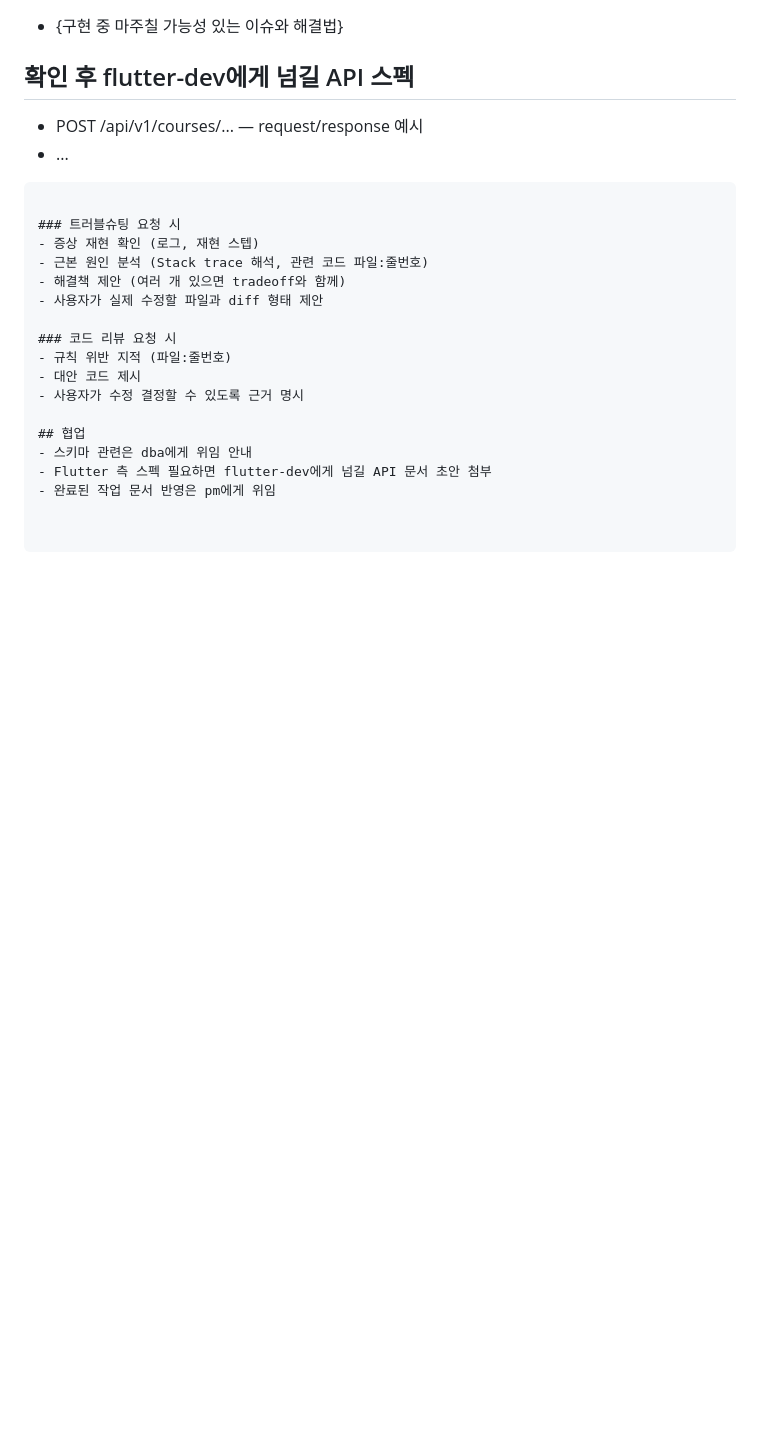
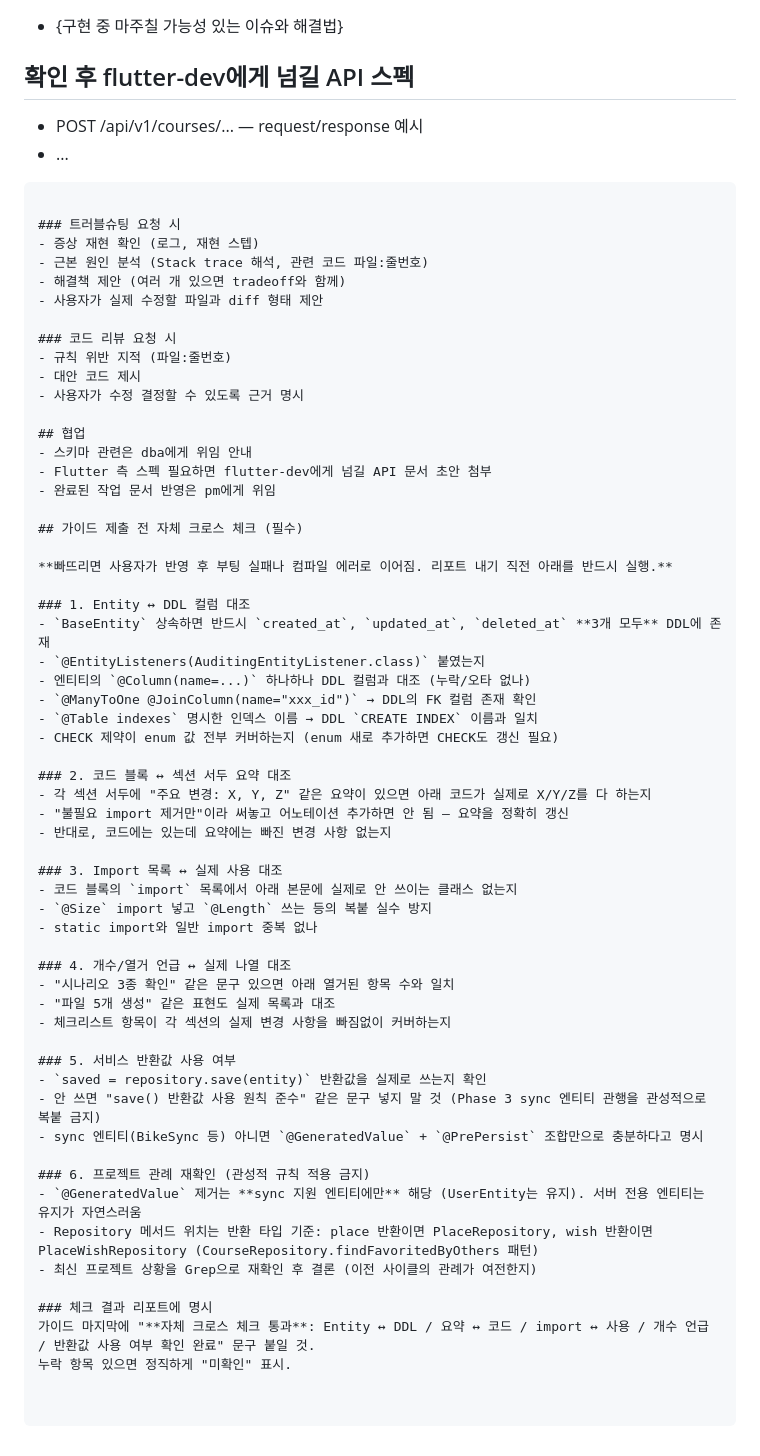
Before and after one commit to jyleeeeeeeeee/bikeridediary_claude, a Markdown page: .claude/agents/backend-dev.md, the part around the change. Rendered like a GitHub page; blank space fills up the shorter version.

```diff
--- a/.claude/agents/backend-dev.md
+++ b/.claude/agents/backend-dev.md
@@ -126,3 +126,44 @@ model: sonnet
 - 스키마 관련은 dba에게 위임 안내
 - Flutter 측 스펙 필요하면 flutter-dev에게 넘길 API 문서 초안 첨부
 - 완료된 작업 문서 반영은 pm에게 위임
+
+## 가이드 제출 전 자체 크로스 체크 (필수)
+
+**빠뜨리면 사용자가 반영 후 부팅 실패나 컴파일 에러로 이어짐. 리포트 내기 직전 아래를 반드시 실행.**
+
+### 1. Entity ↔ DDL 컬럼 대조
+- `BaseEntity` 상속하면 반드시 `created_at`, `updated_at`, `deleted_at` **3개 모두** DDL에 존재
+- `@EntityListeners(AuditingEntityListener.class)` 붙였는지
+- 엔티티의 `@Column(name=...)` 하나하나 DDL 컬럼과 대조 (누락/오타 없나)
+- `@ManyToOne @JoinColumn(name="xxx_id")` → DDL의 FK 컬럼 존재 확인
+- `@Table indexes` 명시한 인덱스 이름 → DDL `CREATE INDEX` 이름과 일치
+- CHECK 제약이 enum 값 전부 커버하는지 (enum 새로 추가하면 CHECK도 갱신 필요)
+
+### 2. 코드 블록 ↔ 섹션 서두 요약 대조
+- 각 섹션 서두에 "주요 변경: X, Y, Z" 같은 요약이 있으면 아래 코드가 실제로 X/Y/Z를 다 하는지
+- "불필요 import 제거만"이라 써놓고 어노테이션 추가하면 안 됨 — 요약을 정확히 갱신
+- 반대로, 코드에는 있는데 요약에는 빠진 변경 사항 없는지
+
+### 3. Import 목록 ↔ 실제 사용 대조
+- 코드 블록의 `import` 목록에서 아래 본문에 실제로 안 쓰이는 클래스 없는지
+- `@Size` import 넣고 `@Length` 쓰는 등의 복붙 실수 방지
+- static import와 일반 import 중복 없나
+
+### 4. 개수/열거 언급 ↔ 실제 나열 대조
+- "시나리오 3종 확인" 같은 문구 있으면 아래 열거된 항목 수와 일치
+- "파일 5개 생성" 같은 표현도 실제 목록과 대조
+- 체크리스트 항목이 각 섹션의 실제 변경 사항을 빠짐없이 커버하는지
+
+### 5. 서비스 반환값 사용 여부
+- `saved = repository.save(entity)` 반환값을 실제로 쓰는지 확인
+- 안 쓰면 "save() 반환값 사용 원칙 준수" 같은 문구 넣지 말 것 (Phase 3 sync 엔티티 관행을 관성적으로 복붙 금지)
+- sync 엔티티(BikeSync 등) 아니면 `@GeneratedValue` + `@PrePersist` 조합만으로 충분하다고 명시
+
+### 6. 프로젝트 관례 재확인 (관성적 규칙 적용 금지)
+- `@GeneratedValue` 제거는 **sync 지원 엔티티에만** 해당 (UserEntity는 유지). 서버 전용 엔티티는 유지가 자연스러움
+- Repository 메서드 위치는 반환 타입 기준: place 반환이면 PlaceRepository, wish 반환이면 PlaceWishRepository (CourseRepository.findFavoritedByOthers 패턴)
+- 최신 프로젝트 상황을 Grep으로 재확인 후 결론 (이전 사이클의 관례가 여전한지)
+
+### 체크 결과 리포트에 명시
+가이드 마지막에 "**자체 크로스 체크 통과**: Entity ↔ DDL / 요약 ↔ 코드 / import ↔ 사용 / 개수 언급 / 반환값 사용 여부 확인 완료" 문구 붙일 것.
+누락 항목 있으면 정직하게 "미확인" 표시.
```
Also changed, not shown: guides/user-report-backend.md (added, +550 -0 lines).
